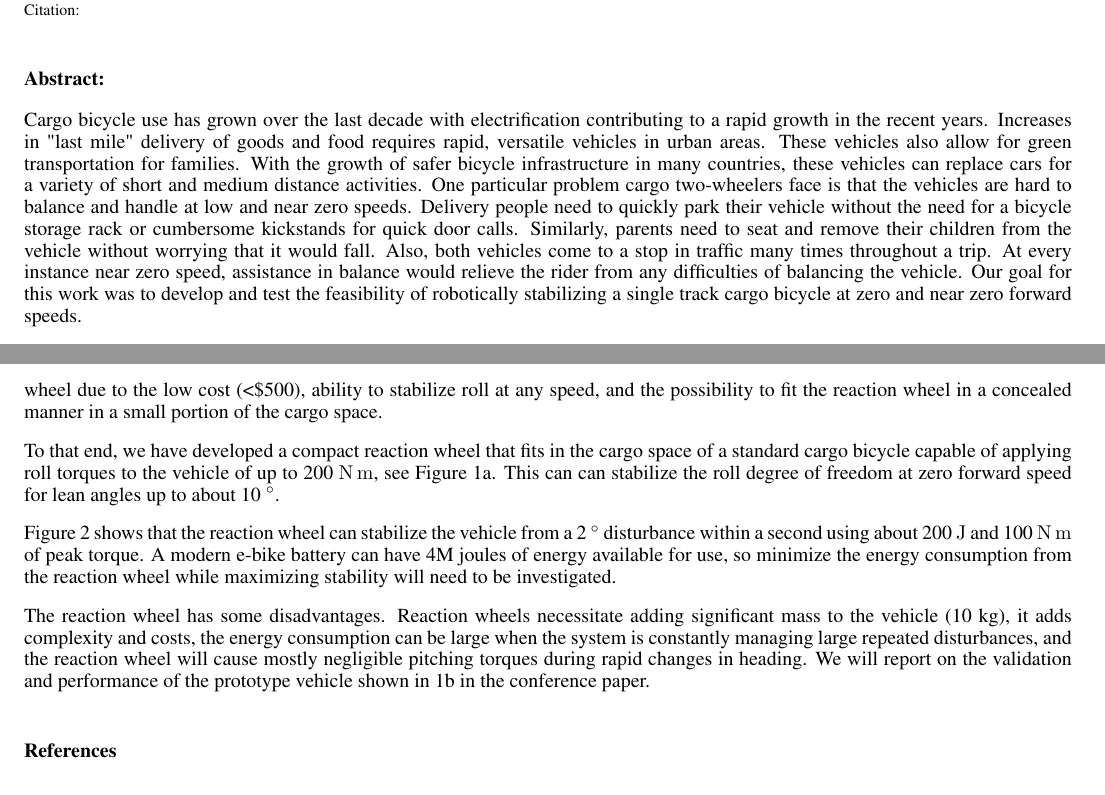
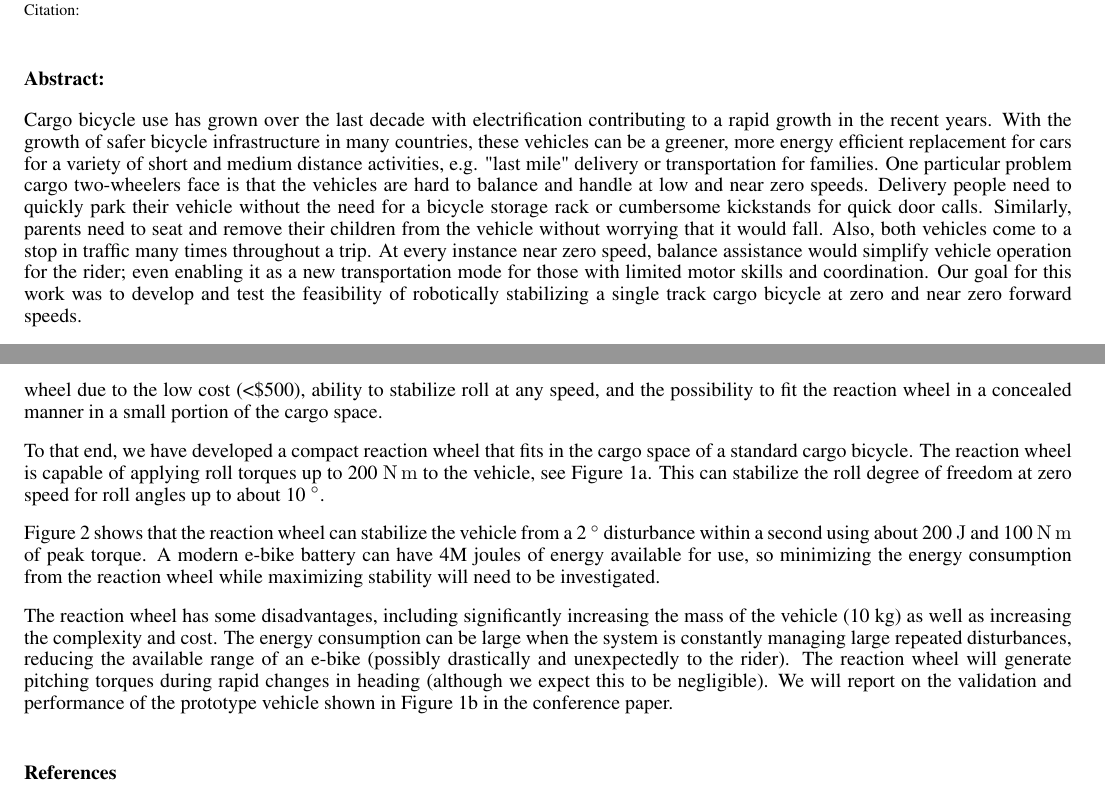
Before and after one commit to mechmotum/bmd2023-stable-low-speed-cargobike, a LaTeX document (abstract.tex): two parts of pages 1 and 2 of 2, joined at a grey line, cut so that both start at the same text. Compiled offline with pdfLaTeX.

Commit message:
Update style and fix typo

```diff
--- a/abstract.tex
+++ b/abstract.tex
@@ -66,21 +66,22 @@ Low Speed Balance of a Cargo Bicycle}
 \section*{Abstract:}
 
 Cargo bicycle use has grown over the last decade with electrification
-contributing to a rapid growth in the recent years. Increases in "last mile"
-delivery of goods and food requires rapid, versatile vehicles in urban areas.
-These vehicles also allow for green transportation for families.  With the
-growth of safer bicycle infrastructure in many countries, these vehicles can
-replace cars for a variety of short and medium distance activities. One
-particular problem cargo two-wheelers face is that the vehicles are hard to
+contributing to a rapid growth in the recent years.
+With the growth of safer bicycle infrastructure in many countries, these
+vehicles can be a greener, more energy efficient replacement for cars for a
+variety of short and medium distance activities, e.g. "last mile" delivery or
+transportation for families.
+One particular problem cargo two-wheelers face is that the vehicles are hard to
 balance and handle at low and near zero speeds. Delivery people need to quickly
 park their vehicle without the need for a bicycle storage rack or cumbersome
 kickstands for quick door calls. Similarly, parents need to seat and remove
-their children from the vehicle without worrying that it would fall.  Also,
+their children from the vehicle without worrying that it would fall. Also,
 both vehicles come to a stop in traffic many times throughout a trip. At every
-instance near zero speed, assistance in balance would relieve the rider from
-any difficulties of balancing the vehicle. Our goal for this work was to
-develop and test the feasibility of robotically stabilizing a single track
-cargo bicycle at zero and near zero forward speeds.
+instance near zero speed, balance assistance would simplify vehicle operation
+for the rider; even enabling it as a new transportation mode for those with
+limited motor skills and coordination.
+Our goal for this work was to develop and test the feasibility of robotically
+stabilizing a single track cargo bicycle at zero and near zero forward speeds.
 
 \begin{figure}
   \centering
@@ -113,15 +114,15 @@ speed, and the possibility to fit the reaction wheel in a concealed manner in a
 small portion of the cargo space.
 
 To that end, we have developed a compact reaction wheel that fits in the cargo
-space of a standard cargo bicycle capable of applying roll torques to the
-vehicle of up to 200~\si{\newton\meter}, see Figure~\ref{fig:cad-model}. This
-can can stabilize the roll degree of freedom at zero forward speed for lean
-angles up to about 10~\si{\degree}.
+space of a standard cargo bicycle. The reaction wheel is capable of applying
+roll torques up to 200~\si{\newton\meter} to the vehicle, see
+Figure~\ref{fig:cad-model}. This can stabilize the roll degree of freedom at
+zero speed for roll angles up to about 10~\si{\degree}.
 
 Figure~\ref{fig:initial-value-simulation} shows that the reaction wheel can
 stabilize the vehicle from a 2~\si{\degree} disturbance within a second using
 about 200~\si{\joule} and 100~\si{\newton\meter} of peak torque. A modern
-e-bike battery can have 4M joules of energy available for use, so minimize the
+e-bike battery can have 4M joules of energy available for use, so minimizing the
 energy consumption from the reaction wheel while maximizing stability will need
 to be investigated.
 
@@ -133,13 +134,14 @@ to be investigated.
   \label{fig:initial-value-simulation}
 \end{figure}
 
-The reaction wheel has some disadvantages. Reaction wheels necessitate adding
-significant mass to the vehicle (10 kg), it adds complexity and costs, the
-energy consumption can be large when the system is constantly managing large
-repeated disturbances, and the reaction wheel will cause mostly negligible
-pitching torques during rapid changes in heading. We will report on the
-validation and performance of the prototype vehicle shown in
-\ref{fig:bike-photo} in the conference paper.
+The reaction wheel has some disadvantages, including significantly increasing
+the mass of the vehicle (10 kg) as well as increasing the complexity and cost.
+The energy consumption can be large when the system is constantly managing large
+repeated disturbances, reducing the available range of an e-bike (possibly
+drastically and unexpectedly to the rider). The reaction wheel will generate
+pitching torques during rapid changes in heading (although we expect this to be
+negligible). We will report on the validation and performance of the prototype
+vehicle shown in Figure~\ref{fig:bike-photo} in the conference paper.
 
 \bibliographystyle{apalike}
 \bibliography{references.bib}
```
